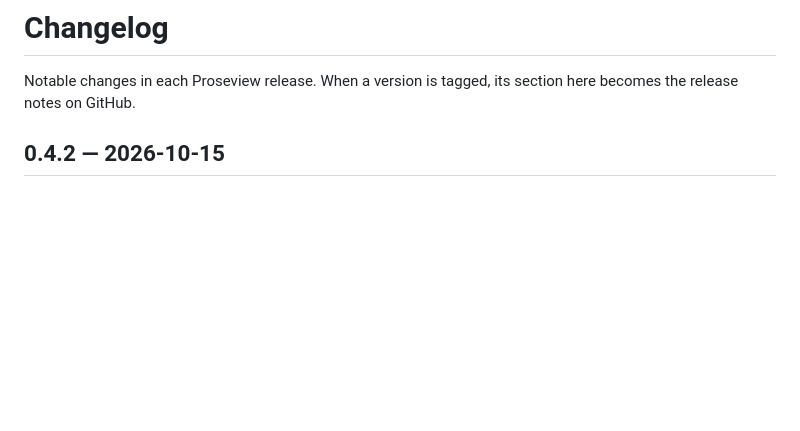
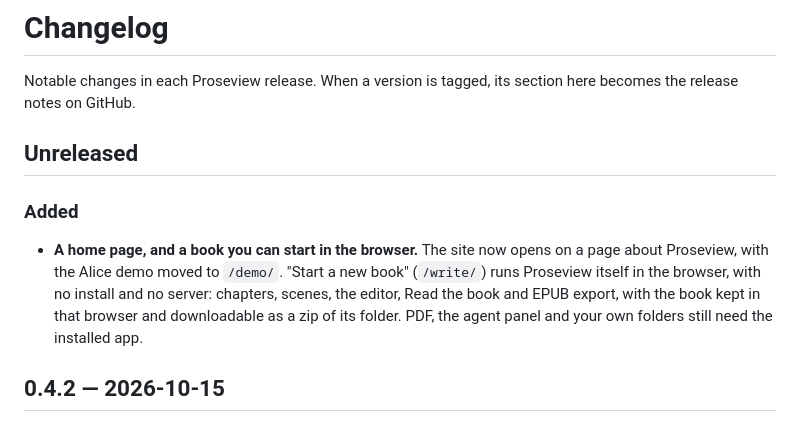
Before and after one commit to ourarash/proseview, a Markdown page: CHANGELOG.md, the part around the change. GitHub-like rendering; blank space fills up the shorter version.

```diff
--- a/CHANGELOG.md
+++ b/CHANGELOG.md
@@ -2,6 +2,18 @@
 
 Notable changes in each Proseview release. When a version is tagged, its
 section here becomes the release notes on GitHub.
+
+## Unreleased
+
+### Added
+
+- **A home page, and a book you can start in the browser.** The site now
+  opens on a page about Proseview, with the Alice demo moved to `/demo/`.
+  "Start a new book" (`/write/`) runs Proseview itself in the browser, with no
+  install and no server: chapters, scenes, the editor, Read the book and EPUB
+  export, with the book kept in that browser and downloadable as a zip of its
+  folder. PDF, the agent panel and your own folders still need the installed
+  app.
 
 ## 0.4.2 — 2026-10-15
 
```
Also changed, not shown: README.md (+8 -1 lines), docs/export.md (+1 -1 lines), docs/images/write-a-scene.png (added), 13 other files.
